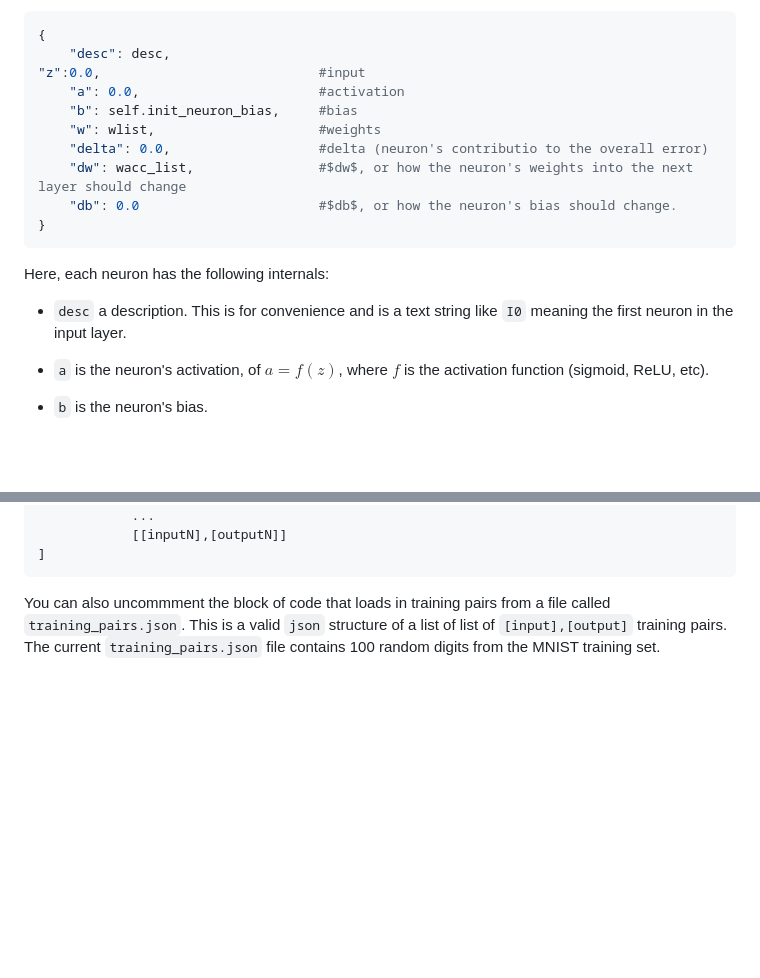
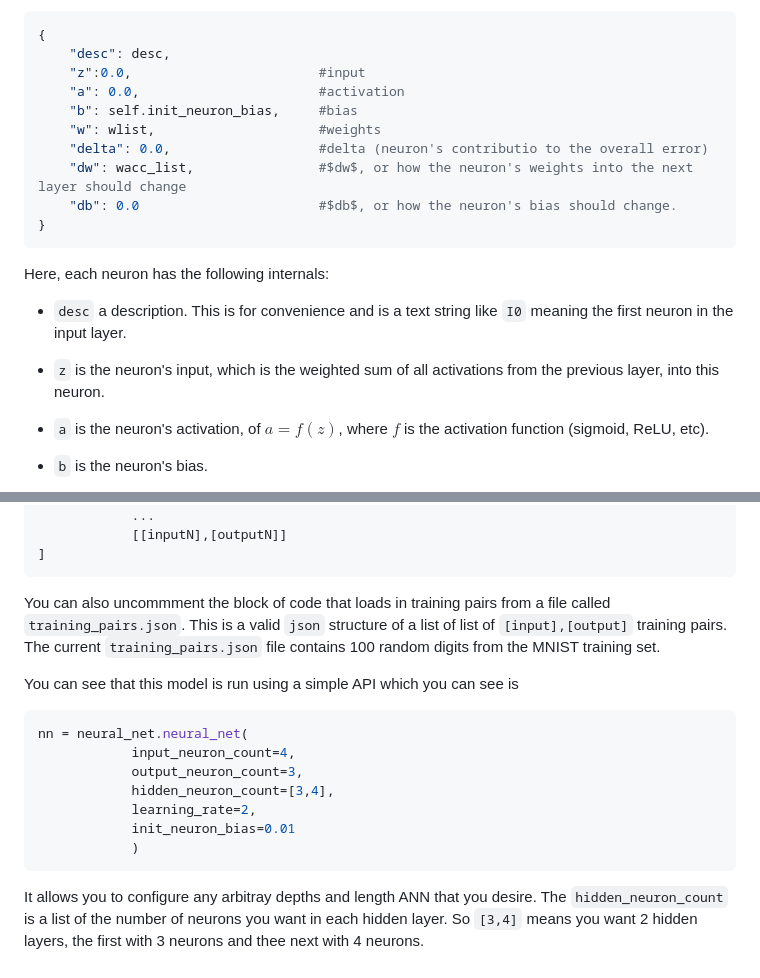
Before and after one commit to tbensky/NeuralNetworks, a Markdown page: README.md, 2 parts joined by grey strips. GitHub-like rendering; blank space fills up the shorter version.

````diff
--- a/README.md
+++ b/README.md
@@ -23,7 +23,7 @@ To the mathematically inclined, there are a lot of interesting patterns and logi
 ```python
 {
     "desc": desc,
-"z":0.0,                            #input
+    "z":0.0,                        #input
     "a": 0.0,                       #activation
     "b": self.init_neuron_bias,     #bias
     "w": wlist,                     #weights
@@ -36,6 +36,8 @@ To the mathematically inclined, there are a lot of interesting patterns and logi
 Here, each neuron has the following internals:
 
 * `desc` a description. This is for convenience and is a text string like `I0` meaning the first neuron in the input layer.
+
+* `z` is the neuron's input, which is the weighted sum of all activations from the previous layer, into this neuron.
 
 * `a` is the neuron's activation, of $a=f(z)$, where $f$ is the activation function (sigmoid, ReLU, etc).
 
@@ -84,3 +86,17 @@ pairs = [
 ```
 
 You can also uncommment the block of code that loads in training pairs from a file called `training_pairs.json`.  This is a valid ``json`` structure of a list of list of `[input],[output]` training pairs.  The current `training_pairs.json` file contains 100 random digits from the MNIST training set.
+
+You can see that this  model is run using a simple API which you can see is
+
+```python
+nn = neural_net.neural_net(
+            input_neuron_count=4,
+            output_neuron_count=3,
+            hidden_neuron_count=[3,4],
+            learning_rate=2,
+            init_neuron_bias=0.01
+            )
+```
+
+It allows you to configure any arbitray depths and length ANN that you desire.  The `hidden_neuron_count` is a list of the number of neurons you want in each hidden layer.  So `[3,4]` means you want 2 hidden layers, the first with 3 neurons and thee next with 4 neurons.
````
